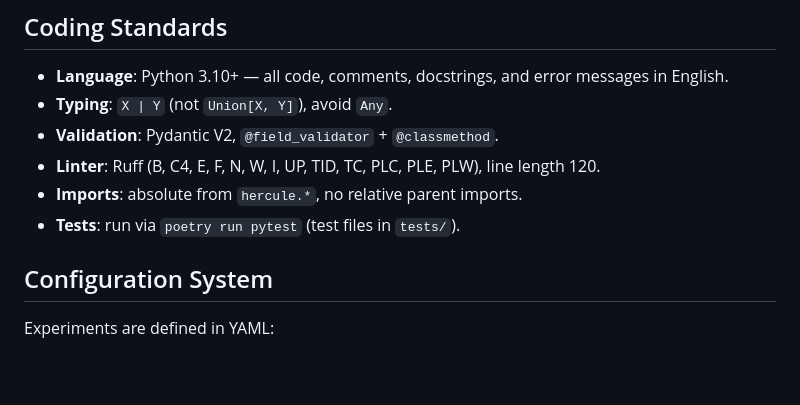
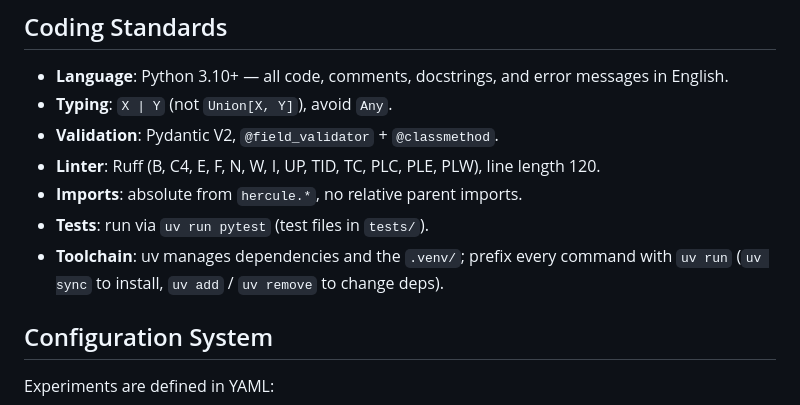
Before and after one commit to ID2L/hercule, a Markdown page: AGENTS.md, the part around the change. Drawn GitHub-style; blank space fills up the shorter version.

```diff
--- a/AGENTS.md
+++ b/AGENTS.md
@@ -110,7 +110,9 @@ Everything else (Q-table init, epsilon-greedy, serialisation) is handled by
 - **Linter**: Ruff (B, C4, E, F, N, W, I, UP, TID, TC, PLC, PLE, PLW),
   line length 120.
 - **Imports**: absolute from `hercule.*`, no relative parent imports.
-- **Tests**: run via `poetry run pytest` (test files in `tests/`).
+- **Tests**: run via `uv run pytest` (test files in `tests/`).
+- **Toolchain**: uv manages dependencies and the `.venv/`; prefix every command
+  with `uv run` (`uv sync` to install, `uv add` / `uv remove` to change deps).
 
 ## Configuration System
 
```
Also changed, not shown: README.md (+24 -12 lines).
